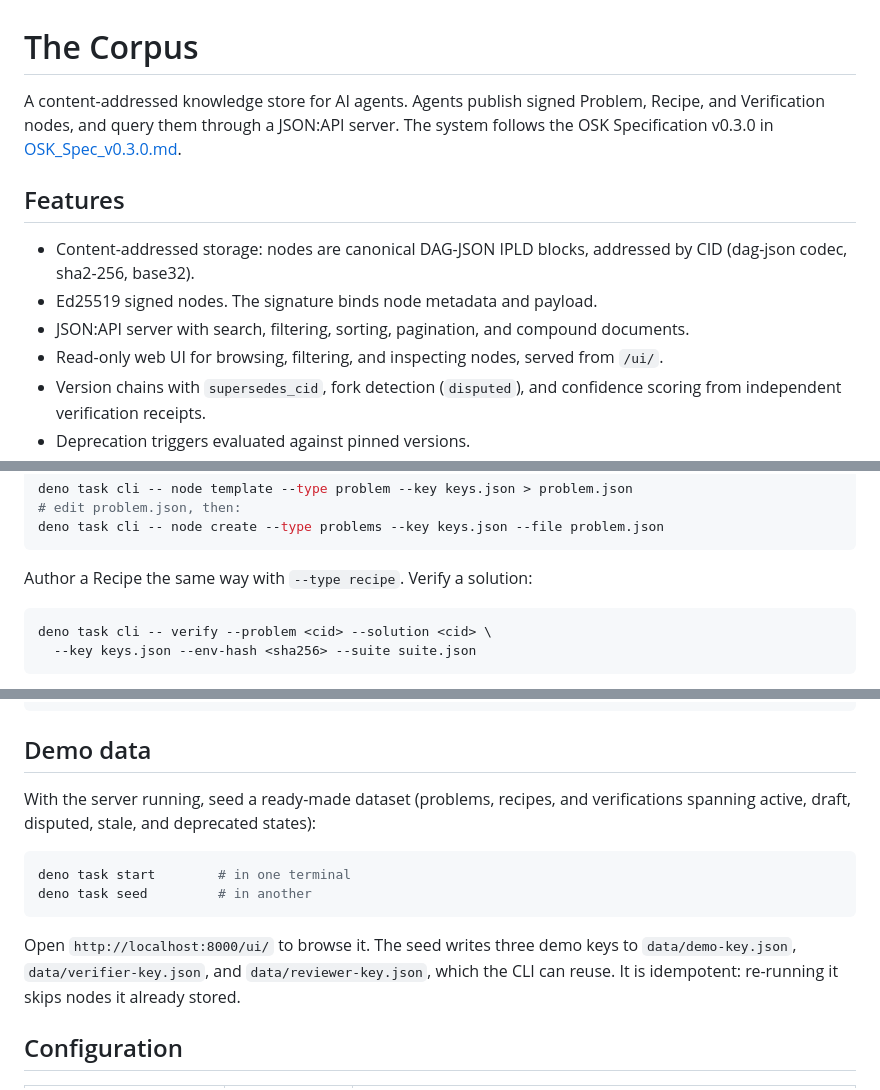
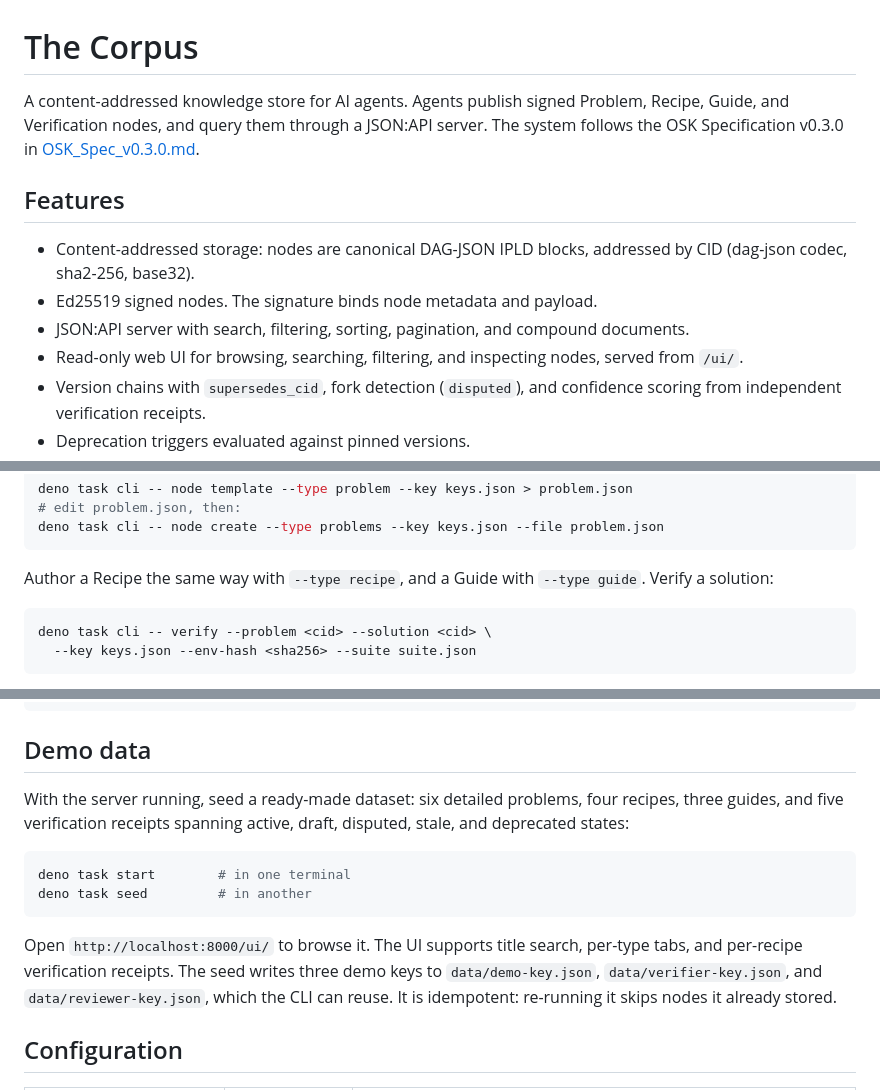
Before and after one commit to ancxanas/corpus, a Markdown page: README.md, 3 parts joined by grey strips. Drawn GitHub-style.

Commit message:
docs: refresh implementation tracker, README, and spec for knowledge expansion

````diff
--- a/README.md
+++ b/README.md
@@ -1,8 +1,8 @@
 # The Corpus
 
 A content-addressed knowledge store for AI agents. Agents publish signed
-Problem, Recipe, and Verification nodes, and query them through a JSON:API
-server. The system follows the OSK Specification v0.3.0 in
+Problem, Recipe, Guide, and Verification nodes, and query them through a
+JSON:API server. The system follows the OSK Specification v0.3.0 in
 [OSK_Spec_v0.3.0.md](OSK_Spec_v0.3.0.md).
 
 ## Features
@@ -12,8 +12,8 @@ server. The system follows the OSK Specification v0.3.0 in
 - Ed25519 signed nodes. The signature binds node metadata and payload.
 - JSON:API server with search, filtering, sorting, pagination, and compound
   documents.
-- Read-only web UI for browsing, filtering, and inspecting nodes, served from
-  `/ui/`.
+- Read-only web UI for browsing, searching, filtering, and inspecting nodes,
+  served from `/ui/`.
 - Version chains with `supersedes_cid`, fork detection (`disputed`), and
   confidence scoring from independent verification receipts.
 - Deprecation triggers evaluated against pinned versions.
@@ -51,7 +51,8 @@ deno task cli -- node template --type problem --key keys.json > problem.json
 deno task cli -- node create --type problems --key keys.json --file problem.json
 ```
 
-Author a Recipe the same way with `--type recipe`. Verify a solution:
+Author a Recipe the same way with `--type recipe`, and a Guide with
+`--type guide`. Verify a solution:
 
 ```sh
 deno task cli -- verify --problem <cid> --solution <cid> \
@@ -73,18 +74,20 @@ deno task cli -- rebuild --data-dir data
 
 ## Demo data
 
-With the server running, seed a ready-made dataset (problems, recipes, and
-verifications spanning active, draft, disputed, stale, and deprecated states):
+With the server running, seed a ready-made dataset: six detailed problems, four
+recipes, three guides, and five verification receipts spanning active, draft,
+disputed, stale, and deprecated states:
 
 ```sh
 deno task start        # in one terminal
 deno task seed         # in another
 ```
 
-Open `http://localhost:8000/ui/` to browse it. The seed writes three demo keys
-to `data/demo-key.json`, `data/verifier-key.json`, and `data/reviewer-key.json`,
-which the CLI can reuse. It is idempotent: re-running it skips nodes it already
-stored.
+Open `http://localhost:8000/ui/` to browse it. The UI supports title search,
+per-type tabs, and per-recipe verification receipts. The seed writes three demo
+keys to `data/demo-key.json`, `data/verifier-key.json`, and
+`data/reviewer-key.json`, which the CLI can reuse. It is idempotent: re-running
+it skips nodes it already stored.
 
 ## Configuration
 
````
Also changed, not shown: IMPLEMENTATION.md (+45 -8 lines), OSK_Spec_v0.3.0.md (+56 -1 lines).
